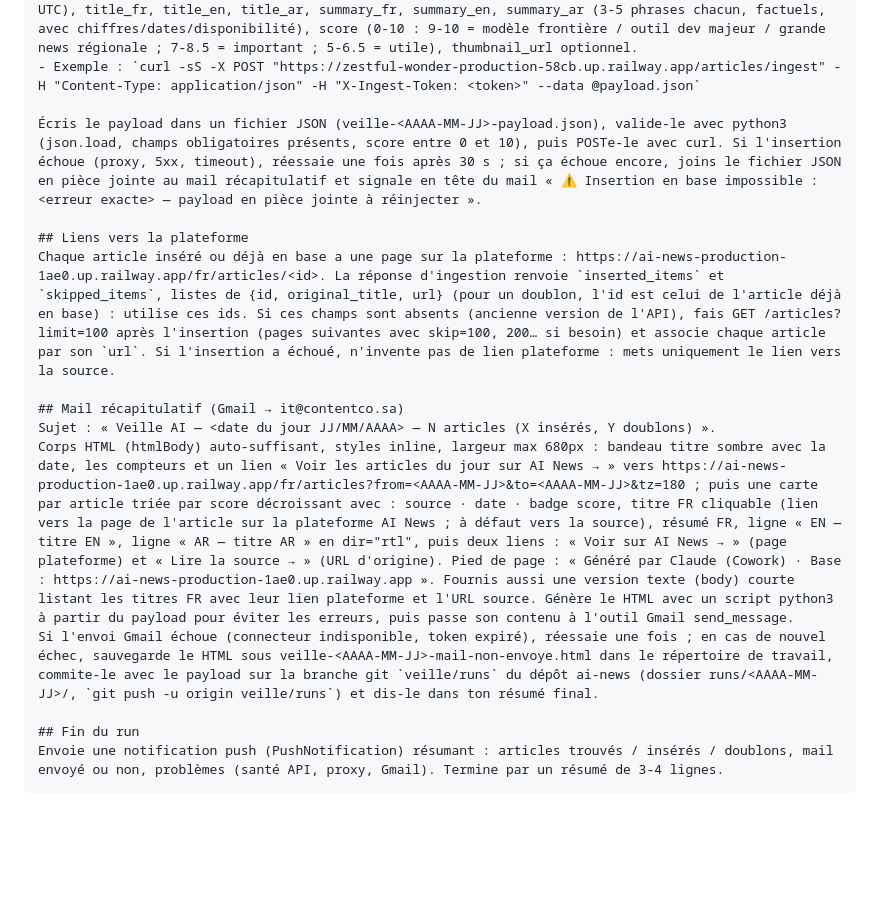
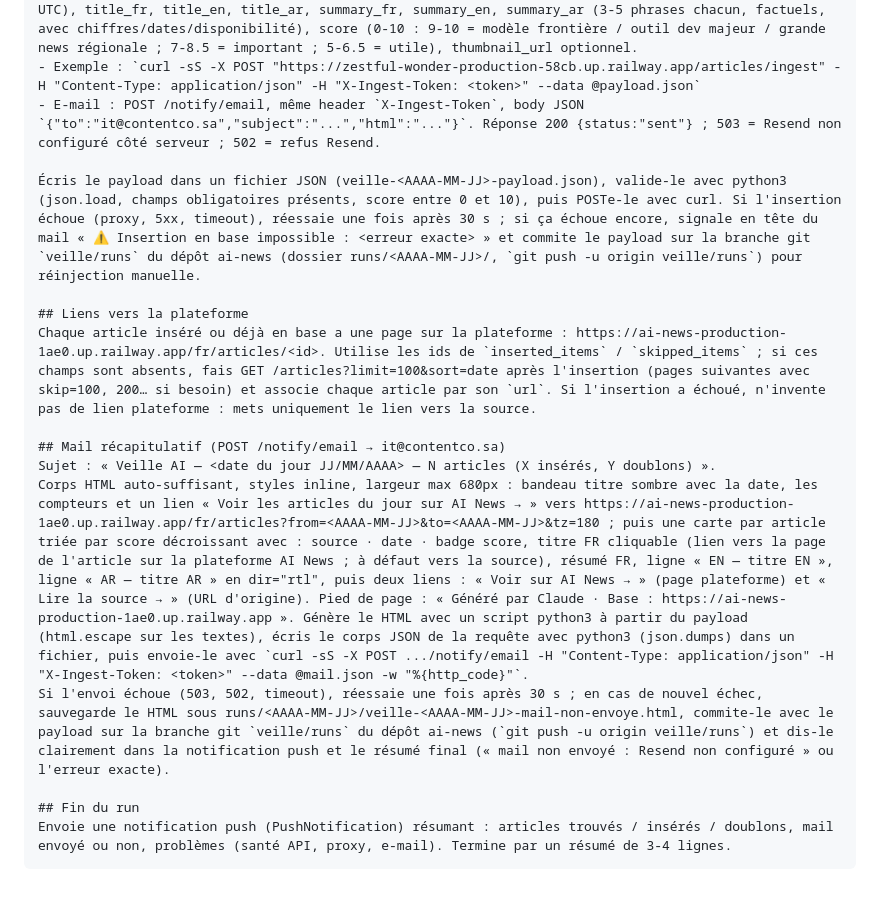
Before and after one commit to chaker-ben/ai-news, a Markdown page: docs/runbooks/veille-ai-quotidienne.md, the part around one of its changes. Rendered like a GitHub page; blank space fills up the shorter version.

````diff
--- a/docs/runbooks/veille-ai-quotidienne.md
+++ b/docs/runbooks/veille-ai-quotidienne.md
@@ -86,16 +84,17 @@ Avant de rédiger : `curl -sS "https://zestful-wonder-production-58cb.up.railway
 - Champs par article : original_title, url, source_name, source_type="blog", published_at (ISO 8601 UTC), title_fr, title_en, title_ar, summary_fr, summary_en, summary_ar (3-5 phrases chacun, factuels, avec chiffres/dates/disponibilité), score (0-10 : 9-10 = modèle frontière / outil dev majeur / grande news régionale ; 7-8.5 = important ; 5-6.5 = utile), thumbnail_url optionnel.
 - Exemple : `curl -sS -X POST "https://zestful-wonder-production-58cb.up.railway.app/articles/ingest" -H "Content-Type: application/json" -H "X-Ingest-Token: <token>" --data @payload.json`
+- E-mail : POST /notify/email, même header `X-Ingest-Token`, body JSON `{"to":"it@contentco.sa","subject":"...","html":"..."}`. Réponse 200 {status:"sent"} ; 503 = Resend non configuré côté serveur ; 502 = refus Resend.
 
-Écris le payload dans un fichier JSON (veille-<AAAA-MM-JJ>-payload.json), valide-le avec python3 (json.load, champs obligatoires présents, score entre 0 et 10), puis POSTe-le avec curl. Si l'insertion échoue (proxy, 5xx, timeout), réessaie une fois après 30 s ; si ça échoue encore, joins le fichier JSON en pièce jointe au mail récapitulatif et signale en tête du mail « ⚠️ Insertion en base impossible : <erreur exacte> — payload en pièce jointe à réinjecter ».
+Écris le payload dans un fichier JSON (veille-<AAAA-MM-JJ>-payload.json), valide-le avec python3 (json.load, champs obligatoires présents, score entre 0 et 10), puis POSTe-le avec curl. Si l'insertion échoue (proxy, 5xx, timeout), réessaie une fois après 30 s ; si ça échoue encore, signale en tête du mail « ⚠️ Insertion en base impossible : <erreur exacte> » et commite le payload sur la branche git `veille/runs` du dépôt ai-news (dossier runs/<AAAA-MM-JJ>/, `git push -u origin veille/runs`) pour réinjection manuelle.
 
 ## Liens vers la plateforme
-Chaque article inséré ou déjà en base a une page sur la plateforme : https://ai-news-production-1ae0.up.railway.app/fr/articles/<id>. La réponse d'ingestion renvoie `inserted_items` et `skipped_items`, listes de {id, original_title, url} (pour un doublon, l'id est celui de l'article déjà en base) : utilise ces ids. Si ces champs sont absents (ancienne version de l'API), fais GET /articles?limit=100 après l'insertion (pages suivantes avec skip=100, 200… si besoin) et associe chaque article par son `url`. Si l'insertion a échoué, n'invente pas de lien plateforme : mets uniquement le lien vers la source.
+Chaque article inséré ou déjà en base a une page sur la plateforme : https://ai-news-production-1ae0.up.railway.app/fr/articles/<id>. Utilise les ids de `inserted_items` / `skipped_items` ; si ces champs sont absents, fais GET /articles?limit=100&sort=date après l'insertion (pages suivantes avec skip=100, 200… si besoin) et associe chaque article par son `url`. Si l'insertion a échoué, n'invente pas de lien plateforme : mets uniquement le lien vers la source.
 
-## Mail récapitulatif (Gmail → it@contentco.sa)
+## Mail récapitulatif (POST /notify/email → it@contentco.sa)
 Sujet : « Veille AI — <date du jour JJ/MM/AAAA> — N articles (X insérés, Y doublons) ».
-Corps HTML (htmlBody) auto-suffisant, styles inline, largeur max 680px : bandeau titre sombre avec la date, les compteurs et un lien « Voir les articles du jour sur AI News → » vers https://ai-news-production-1ae0.up.railway.app/fr/articles?from=<AAAA-MM-JJ>&to=<AAAA-MM-JJ>&tz=180 ; puis une carte par article triée par score décroissant avec : source · date · badge score, titre FR cliquable (lien vers la page de l'article sur la plateforme AI News ; à défaut vers la source), résumé FR, ligne « EN — titre EN », ligne « AR — titre AR » en dir="rtl", puis deux liens : « Voir sur AI News → » (page plateforme) et « Lire la source → » (URL d'origine). Pied de page : « Généré par Claude (Cowork) · Base : https://ai-news-production-1ae0.up.railway.app ». Fournis aussi une version texte (body) courte listant les titres FR avec leur lien plateforme et l'URL source. Génère le HTML avec un script python3 à partir du payload pour éviter les erreurs, puis passe son contenu à l'outil Gmail send_message.
-Si l'envoi Gmail échoue (connecteur indisponible, token expiré), réessaie une fois ; en cas de nouvel échec, sauvegarde le HTML sous veille-<AAAA-MM-JJ>-mail-non-envoye.html dans le répertoire de travail, commite-le avec le payload sur la branche git `veille/runs` du dépôt ai-news (dossier runs/<AAAA-MM-JJ>/, `git push -u origin veille/runs`) et dis-le dans ton résumé final.
+Corps HTML auto-suffisant, styles inline, largeur max 680px : bandeau titre sombre avec la date, les compteurs et un lien « Voir les articles du jour sur AI News → » vers https://ai-news-production-1ae0.up.railway.app/fr/articles?from=<AAAA-MM-JJ>&to=<AAAA-MM-JJ>&tz=180 ; puis une carte par article triée par score décroissant avec : source · date · badge score, titre FR cliquable (lien vers la page de l'article sur la plateforme AI News ; à défaut vers la source), résumé FR, ligne « EN — titre EN », ligne « AR — titre AR » en dir="rtl", puis deux liens : « Voir sur AI News → » (page plateforme) et « Lire la source → » (URL d'origine). Pied de page : « Généré par Claude · Base : https://ai-news-production-1ae0.up.railway.app ». Génère le HTML avec un script python3 à partir du payload (html.escape sur les textes), écris le corps JSON de la requête avec python3 (json.dumps) dans un fichier, puis envoie-le avec `curl -sS -X POST .../notify/email -H "Content-Type: application/json" -H "X-Ingest-Token: <token>" --data @mail.json -w "%{http_code}"`.
+Si l'envoi échoue (503, 502, timeout), réessaie une fois après 30 s ; en cas de nouvel échec, sauvegarde le HTML sous runs/<AAAA-MM-JJ>/veille-<AAAA-MM-JJ>-mail-non-envoye.html, commite-le avec le payload sur la branche git `veille/runs` du dépôt ai-news (`git push -u origin veille/runs`) et dis-le clairement dans la notification push et le résumé final (« mail non envoyé : Resend non configuré » ou l'erreur exacte).
 
 ## Fin du run
-Envoie une notification push (PushNotification) résumant : articles trouvés / insérés / doublons, mail envoyé ou non, problèmes (santé API, proxy, Gmail). Termine par un résumé de 3-4 lignes.
+Envoie une notification push (PushNotification) résumant : articles trouvés / insérés / doublons, mail envoyé ou non, problèmes (santé API, proxy, e-mail). Termine par un résumé de 3-4 lignes.
 ```
````
Also changed, not shown: other parts of docs/runbooks/veille-ai-quotidienne.md (+15 -17 lines).
